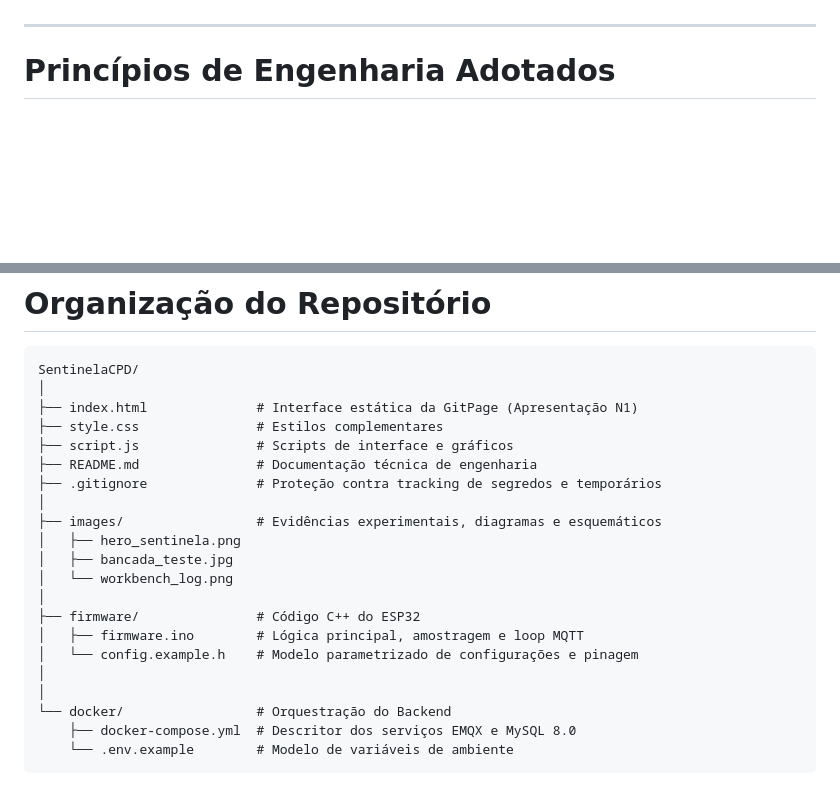
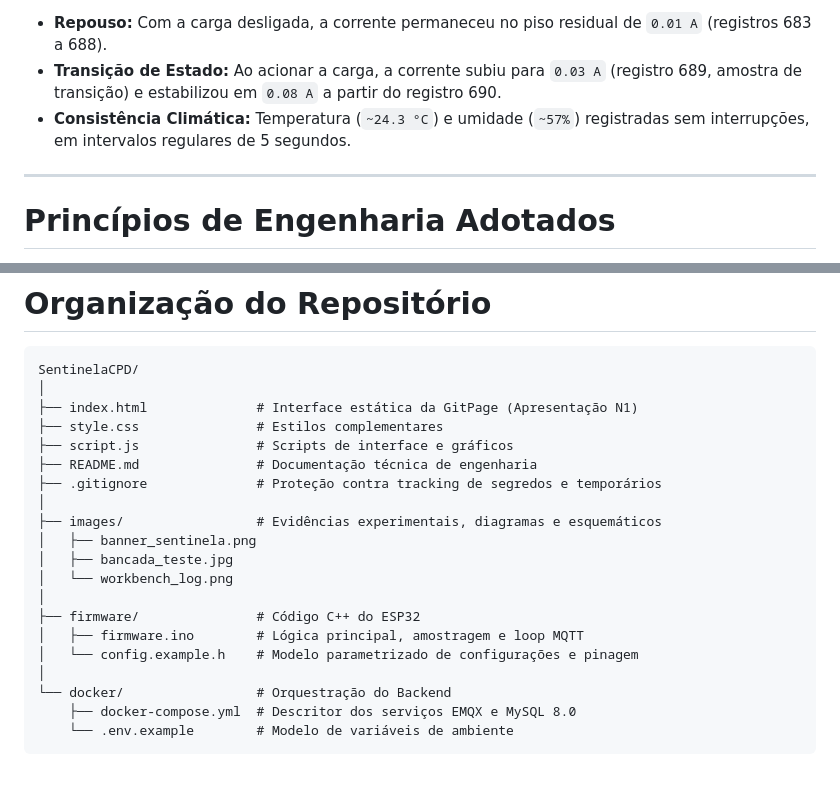
Before and after one commit to MikezinZ/SentinelaCPD, a Markdown page: README.md, 2 parts joined by grey strips. Rendered like a GitHub page; blank space fills up the shorter version.

Commit message:
docs: consolida GitPage e README com metricas homologadas da N1 e evidencias de bancada.

```diff
--- a/README.md
+++ b/README.md
@@ -212,3 +243,7 @@ ORDER BY id DESC LIMIT 5;
+* **Repouso:** Com a carga desligada, a corrente permaneceu no piso residual de `0.01 A` (registros 683 a 688).
+* **Transição de Estado:** Ao acionar a carga, a corrente subiu para `0.03 A` (registro 689, amostra de transição) e estabilizou em `0.08 A` a partir do registro 690.
+* **Consistência Climática:** Temperatura (`~24.3 °C`) e umidade (`~57%`) registradas sem interrupções, em intervalos regulares de 5 segundos.
+
 ---
 
 # Princípios de Engenharia Adotados
@@ -232,14 +267,13 @@ SentinelaCPD/
 ├── .gitignore              # Proteção contra tracking de segredos e temporários
 │
 ├── images/                 # Evidências experimentais, diagramas e esquemáticos
-│   ├── hero_sentinela.png
+│   ├── banner_sentinela.png
 │   ├── bancada_teste.jpg
 │   └── workbench_log.png
 │
 ├── firmware/               # Código C++ do ESP32
 │   ├── firmware.ino        # Lógica principal, amostragem e loop MQTT
 │   └── config.example.h    # Modelo parametrizado de configurações e pinagem
-│
 │
 └── docker/                 # Orquestração do Backend
     ├── docker-compose.yml  # Descritor dos serviços EMQX e MySQL 8.0
```
Also changed, not shown: other parts of README.md (+31 -0 lines), images/bancada_teste.jpg (added), images/workbench_log.png (added), 4 other files.
